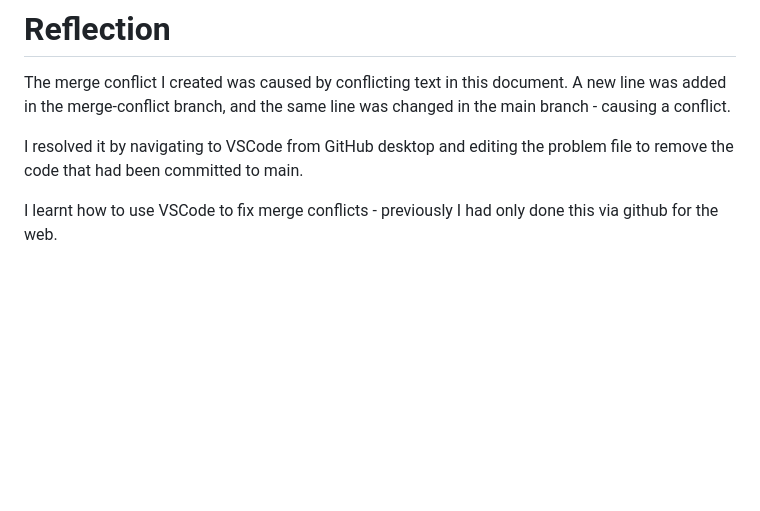
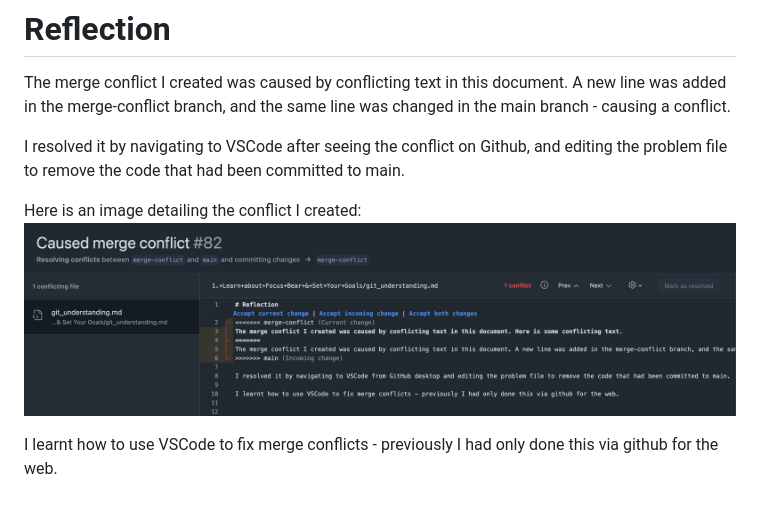
Before and after one commit to finnleyjasper/finnley-intern-repo, a Markdown page: 1. Learn about Focus Bear & Set Your Goals/git_understanding.md, the part around the change. Rendered like a GitHub page; pictures changed too: 1. Learn about Focus Bear & Set Your Goals/conflict.png (added); blank space fills up the shorter version.

Commit message:
Fixed task 1.1

```diff
--- a/1. Learn about Focus Bear & Set Your Goals/git_understanding.md
+++ b/1. Learn about Focus Bear & Set Your Goals/git_understanding.md
@@ -1,6 +1,9 @@
 # Reflection
 The merge conflict I created was caused by conflicting text in this document. A new line was added in the merge-conflict branch, and the same line was changed in the main branch - causing a conflict.
 
-I resolved it by navigating to VSCode from GitHub desktop and editing the problem file to remove the code that had been committed to main.
+I resolved it by navigating to VSCode after seeing the conflict on Github, and editing the problem file to remove the code that had been committed to main.
+
+Here is an image detailing the conflict I created:
+![merge conflict](conflict.png)
 
 I learnt how to use VSCode to fix merge conflicts - previously I had only done this via github for the web.
```
